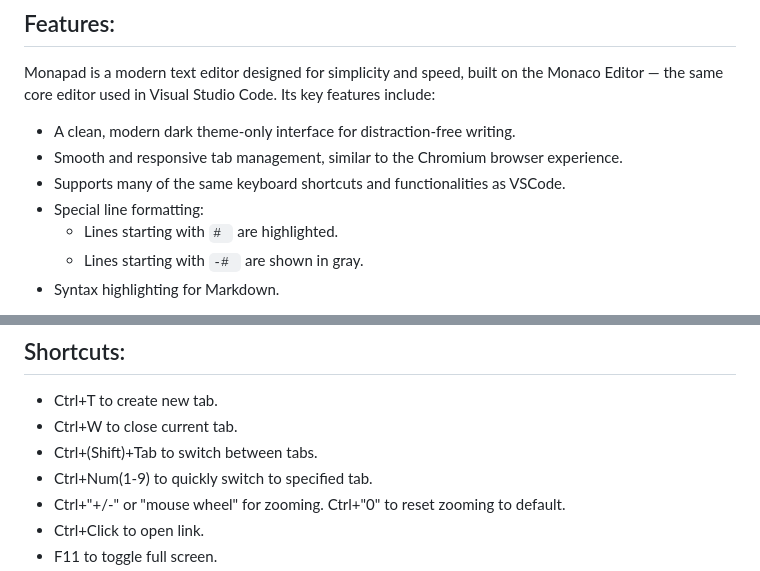
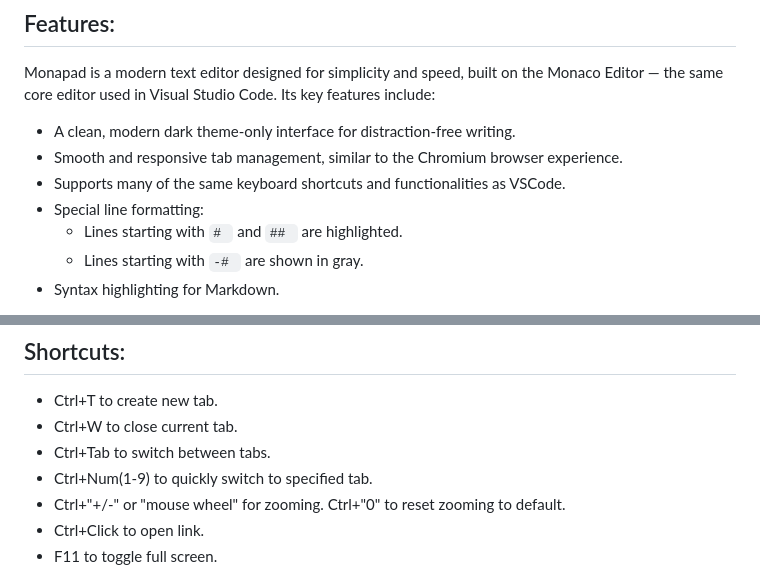
Before and after one commit to kazepu/monapad, a Markdown page: README.md, 2 parts joined by grey strips. GitHub-like rendering.

```diff
--- a/README.md
+++ b/README.md
@@ -16,7 +16,7 @@ Monapad is a modern text editor designed for simplicity and speed, built on the
 - Smooth and responsive tab management, similar to the Chromium browser experience.
 - Supports many of the same keyboard shortcuts and functionalities as VSCode.
 - Special line formatting:
-  - Lines starting with `# ` are highlighted.
+  - Lines starting with `# ` and `## ` are highlighted.
   - Lines starting with `-# ` are shown in gray.
 - Syntax highlighting for Markdown.
 
@@ -31,7 +31,7 @@ The name "Monapad" combines Monaco (the editor engine) and Notepad, reflecting i
 
 - Ctrl+T to create new tab.
 - Ctrl+W to close current tab.
-- Ctrl+(Shift)+Tab to switch between tabs.
+- Ctrl+Tab to switch between tabs.
 - Ctrl+Num(1-9) to quickly switch to specified tab.
 - Ctrl+"+/-" or "mouse wheel" for zooming. Ctrl+"0" to reset zooming to default.
 - Ctrl+Click to open link.
```
